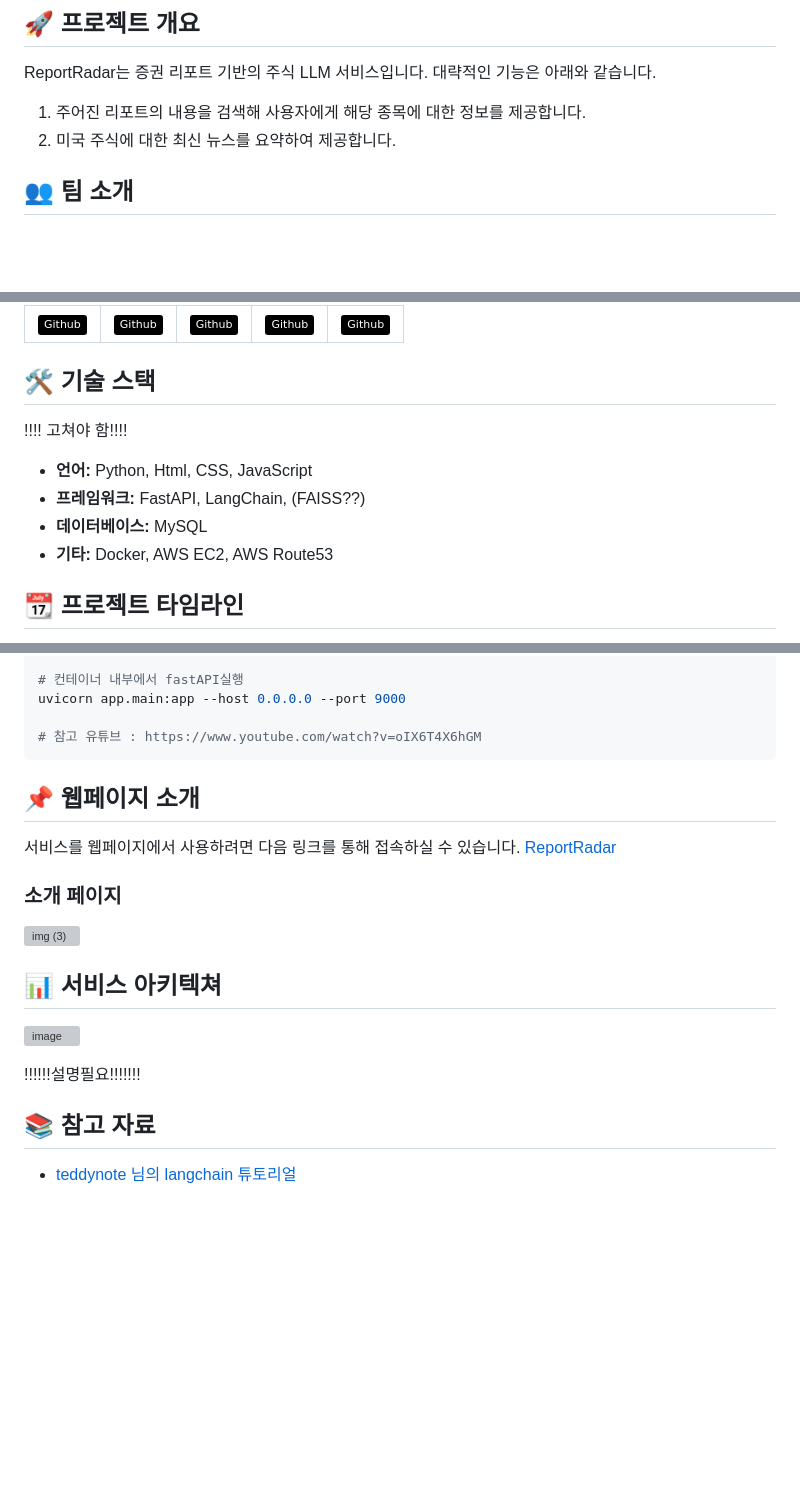
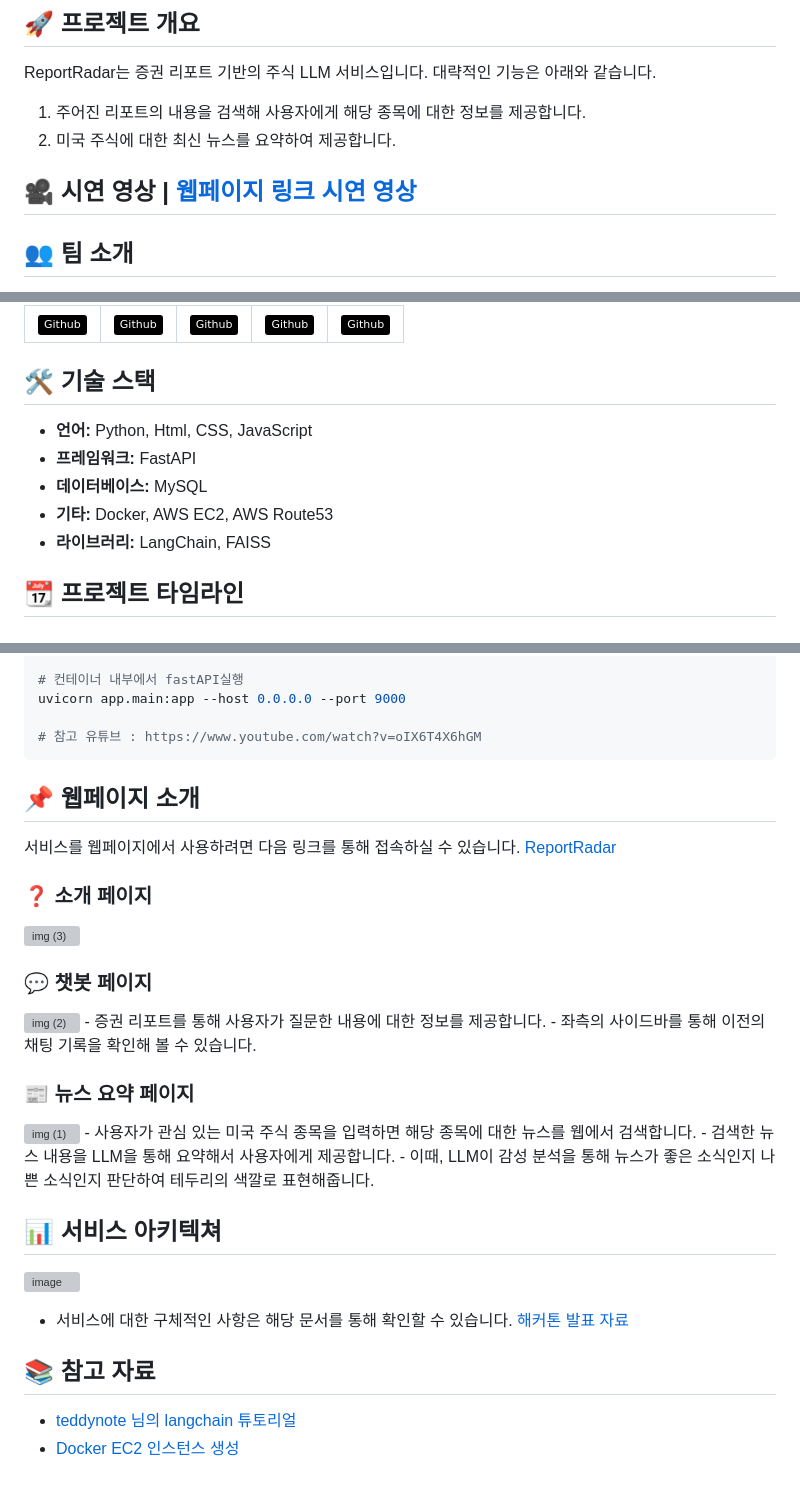
Before and after one commit to danlee0113/level4-cv-finalproject-hackathon-cv-23-lv3, a Markdown page: README.md, 3 parts joined by grey strips. Rendered like a GitHub page; badges without logos; blank space fills up the shorter version; grey boxes are pictures that could not be loaded.

````diff
--- a/README.md
+++ b/README.md
@@ -5,6 +5,7 @@ ReportRadar는 증권 리포트 기반의 주식 LLM 서비스입니다. 대략
 1. 주어진 리포트의 내용을 검색해 사용자에게 해당 종목에 대한 정보를 제공합니다.
 2. 미국 주식에 대한 최신 뉴스를 요약하여 제공합니다.
 
+## 🎥 시연 영상 | [웹페이지 링크](http://reportradar.site:9000/) [시연 영상](https://drive.google.com/file/d/1h5eSfZKve2JPg7OpYzVgjnn5EwW5q8qd/view?usp=sharing)
 
 ## 👥 팀 소개
 끝까지 도전하며 함께 배우고 성장하는 팀, CV 미정입니다!
@@ -16,10 +17,10 @@ ReportRadar는 증권 리포트 기반의 주식 LLM 서비스입니다. 대략
 | <a href="https://github.com/inDseok" target="_blank"><img src="https://img.shields.io/badge/Github-black.svg?&style=round&logo=github"/></a> | <a href="https://github.com/KimJunWon98" target="_blank"><img src="https://img.shields.io/badge/Github-black.svg?&style=round&logo=github"/></a> | <a href="https://github.com/SeokjunShin" target="_blank"><img src="https://img.shields.io/badge/Github-black.svg?&style=round&logo=github"/></a> | <a href="https://github.com/alsghks1066" target="_blank"><img src="https://img.shields.io/badge/Github-black.svg?&style=round&logo=github"/></a> | <a href="https://github.com/danlee0113" target="_blank"><img src="https://img.shields.io/badge/Github-black.svg?&style=round&logo=github"/></a> |
 
 ## 🛠 기술 스택
-!!!! 고쳐야 함!!!!
 - **언어:** Python, Html, CSS, JavaScript
-- **프레임워크:** FastAPI, LangChain, (FAISS??)
+- **프레임워크:** FastAPI
 - **데이터베이스:** MySQL
 - **기타:** Docker, AWS EC2, AWS Route53
+- **라이브러리:** LangChain, FAISS
 
 ## 📆 프로젝트 타임라인
@@ -69,18 +70,29 @@ uvicorn app.main:app --host 0.0.0.0 --port 9000
 
 # 참고 유튜브 : https://www.youtube.com/watch?v=oIX6T4X6hGM
 ```
-
 ## 📌 웹페이지 소개
 서비스를 웹페이지에서 사용하려면 다음 링크를 통해 접속하실 수 있습니다. [ReportRadar](http://reportradar.site:9000/)
 
-### 소개 페이지
+### ❓ 소개 페이지
 <img width="1322" alt="img (3)" src="https://github.com/user-attachments/assets/f6639f9b-c489-4acd-922d-97e59d9c2745">
 
+### 💬 챗봇 페이지
+<img width="1322" alt="img (2)" src="https://github.com/user-attachments/assets/3dda5a9a-9a95-4d72-b391-1b7007e1a0d8">
+- 증권 리포트를 통해 사용자가 질문한 내용에 대한 정보를 제공합니다.
+- 좌측의 사이드바를 통해 이전의 채팅 기록을 확인해 볼 수 있습니다.
+
+### 📰 뉴스 요약 페이지
+<img width="1322" alt="img (1)" src="https://github.com/user-attachments/assets/aada4ccf-0fb2-4db8-b463-c311ccb67327">
+- 사용자가 관심 있는 미국 주식 종목을 입력하면 해당 종목에 대한 뉴스를 웹에서 검색합니다.
+- 검색한 뉴스 내용을 LLM을 통해 요약해서 사용자에게 제공합니다.
+- 이때, LLM이 감성 분석을 통해 뉴스가 좋은 소식인지 나쁜 소식인지 판단하여 테두리의 색깔로 표현해줍니다.
 
 ## 📊 서비스 아키텍쳐
 ![image](https://github.com/user-attachments/assets/68a01da9-1843-4cf0-941b-8f8f653cda93)
 
-!!!!!!설명필요!!!!!!!
+- 서비스에 대한 구체적인 사항은 해당 문서를 통해 확인할 수 있습니다. [해커톤 발표 자료](https://docs.google.com/presentation/d/11-XjSjRWaBerM0oHidUuqP5iUmGHUhAUxnGmPau7kaY/edit?usp=sharing)
+
 
 ## 📚 참고 자료
 - [teddynote 님의 langchain 튜토리얼](https://github.com/teddylee777/langchain-kr)
+- [Docker EC2 인스턴스 생성](https://www.youtube.com/watch?v=oIX6T4X6hGM)
````
Also changed, not shown: other parts of README.md (+1 -1 lines).
